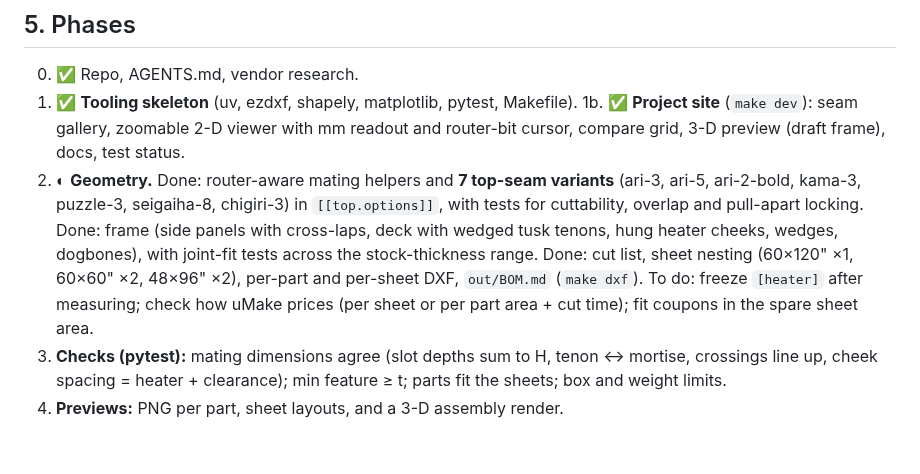
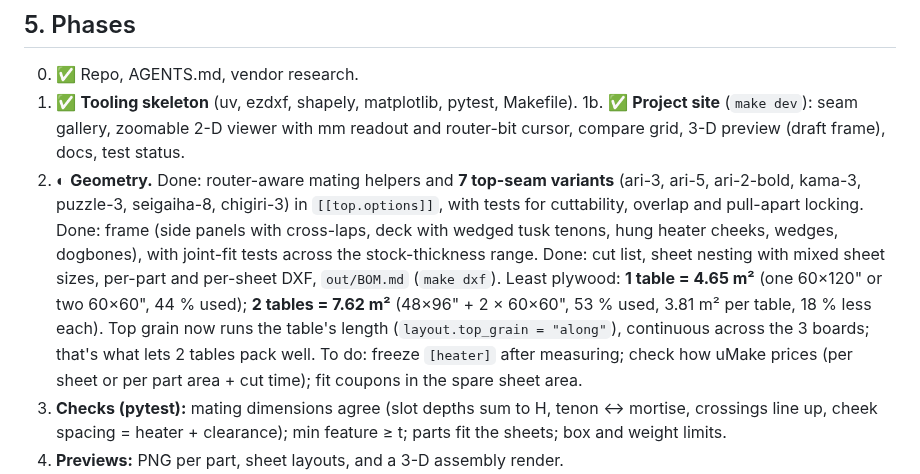
Before and after one commit to cv/kotatsu, a Markdown page: PLAN.md, the part around the change. Rendered like a GitHub page; blank space fills up the shorter version.

Commit message:
PLAN: layout results for 1 and 2 tables

```diff
--- a/PLAN.md
+++ b/PLAN.md
@@ -133,7 +133,9 @@ The budget is tight at the top end. If the uMake quote comes in high:
 1b. ✅ **Project site** (`make dev`): seam gallery, zoomable 2-D viewer with mm readout and router-bit cursor, compare grid, 3-D preview (draft frame), docs, test status.
 2. ◐ **Geometry.** Done: router-aware mating helpers and **7 top-seam variants** (ari-3, ari-5, ari-2-bold, kama-3, puzzle-3, seigaiha-8, chigiri-3) in `[[top.options]]`, with tests for cuttability, overlap and pull-apart locking.
    Done: frame (side panels with cross-laps, deck with wedged tusk tenons, hung heater cheeks, wedges, dogbones), with joint-fit tests across the stock-thickness range.
-   Done: cut list, sheet nesting (60×120" ×1, 60×60" ×2, 48×96" ×2), per-part and per-sheet DXF, `out/BOM.md` (`make dxf`).
+   Done: cut list, sheet nesting with mixed sheet sizes, per-part and per-sheet DXF, `out/BOM.md` (`make dxf`).
+   Least plywood: **1 table = 4.65 m²** (one 60×120" or two 60×60", 44 % used); **2 tables = 7.62 m²** (48×96" + 2 × 60×60", 53 % used, 3.81 m² per table, 18 % less each).
+   Top grain now runs the table's length (`layout.top_grain = "along"`), continuous across the 3 boards; that's what lets 2 tables pack well.
    To do: freeze `[heater]` after measuring; check how uMake prices (per sheet or per part area + cut time); fit coupons in the spare sheet area.
 3. **Checks (pytest):** mating dimensions agree (slot depths sum to H, tenon ↔ mortise, crossings
    line up, cheek spacing = heater + clearance); min feature ≥ t; parts fit the sheets; box and
```
